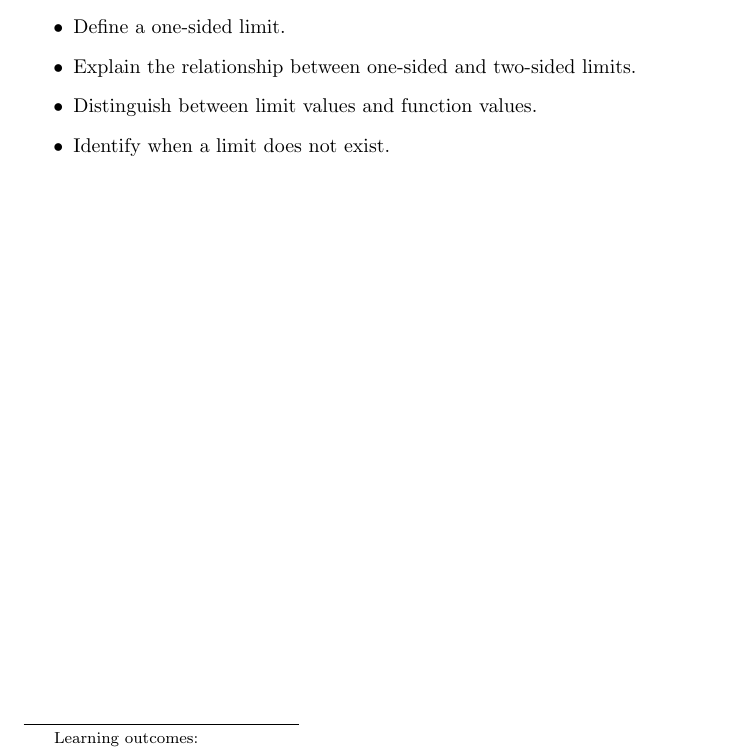
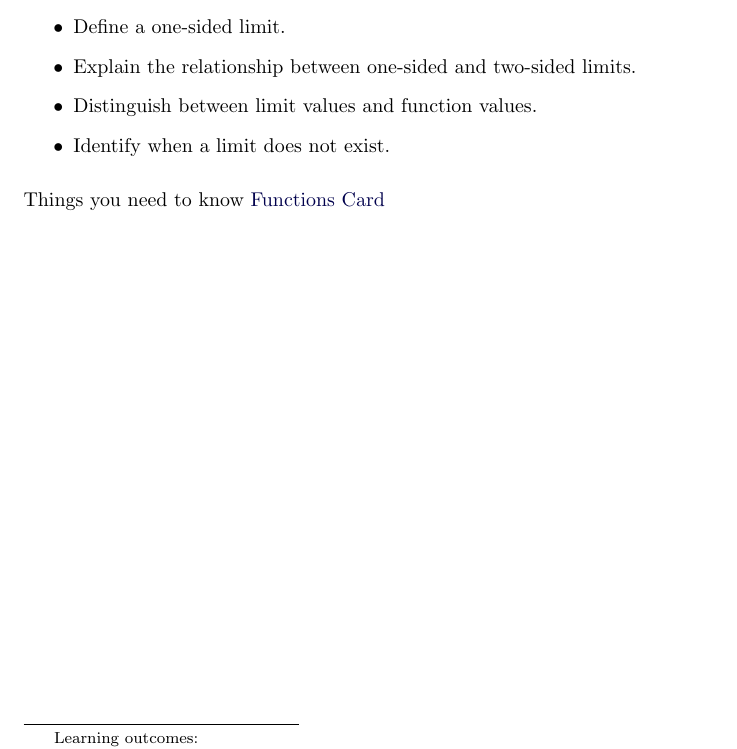
Before and after one commit to ColoradoStateMath/Math160Ex1, a LaTeX document (whatIsALimit/titlePage.tex): part of the page, cut so that both start at the same text. Compiled offline with pdfLaTeX.

Commit message:
Testing adding link to Prereq material

```diff
--- a/whatIsALimit/titlePage.tex
+++ b/whatIsALimit/titlePage.tex
@@ -29,4 +29,5 @@ After completing this section, students should be able to do the following.
 \end{itemize}
 \end{sectionOutcomes}
 
+Things you need to know \href{/course/ColoradoStateMath/Math160/master/understandingFunctions/breakGround}{Functions Card}
 \end{document}
```
